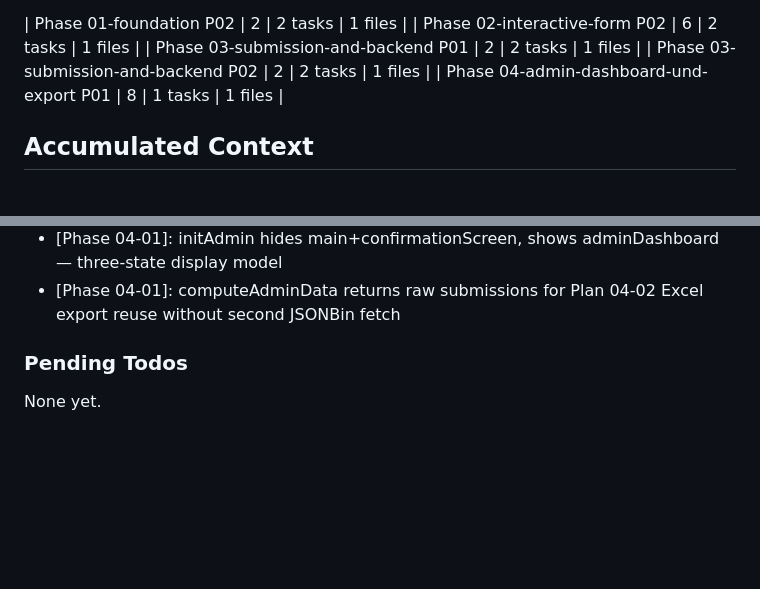
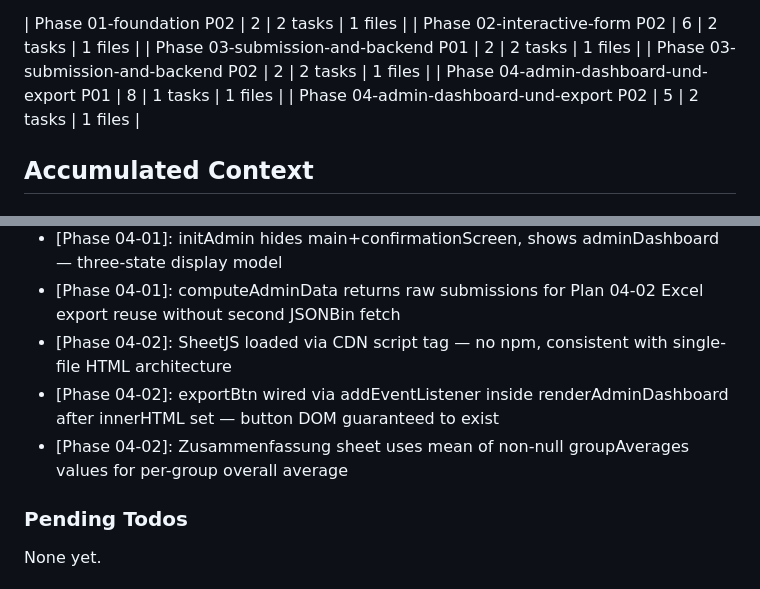
Before and after one commit to RUB-Sportwissenschaft/feedback, a Markdown page: .planning/STATE.md, 2 parts joined by grey strips. GitHub-like rendering; blank space fills up the shorter version.

```diff
--- a/.planning/STATE.md
+++ b/.planning/STATE.md
@@ -57,6 +57,7 @@ Progress: [██████████] 100%
 | Phase 03-submission-and-backend P01 | 2 | 2 tasks | 1 files |
 | Phase 03-submission-and-backend P02 | 2 | 2 tasks | 1 files |
 | Phase 04-admin-dashboard-und-export P01 | 8 | 1 tasks | 1 files |
+| Phase 04-admin-dashboard-und-export P02 | 5 | 2 tasks | 1 files |
 
 ## Accumulated Context
 
@@ -88,6 +89,9 @@ Recent decisions affecting current work:
 - [Phase 03-02]: Visual verification approved on 375px mobile — happy path and error path both confirmed working
 - [Phase 04-01]: initAdmin hides main+confirmationScreen, shows adminDashboard — three-state display model
 - [Phase 04-01]: computeAdminData returns raw submissions for Plan 04-02 Excel export reuse without second JSONBin fetch
+- [Phase 04-02]: SheetJS loaded via CDN script tag — no npm, consistent with single-file HTML architecture
+- [Phase 04-02]: exportBtn wired via addEventListener inside renderAdminDashboard after innerHTML set — button DOM guaranteed to exist
+- [Phase 04-02]: Zusammenfassung sheet uses mean of non-null groupAverages values for per-group overall average
 
 ### Pending Todos
 
```
Also changed, not shown: other parts of .planning/STATE.md (+11 -11 lines), .planning/ROADMAP.md (+7 -7 lines), 1 other file.
